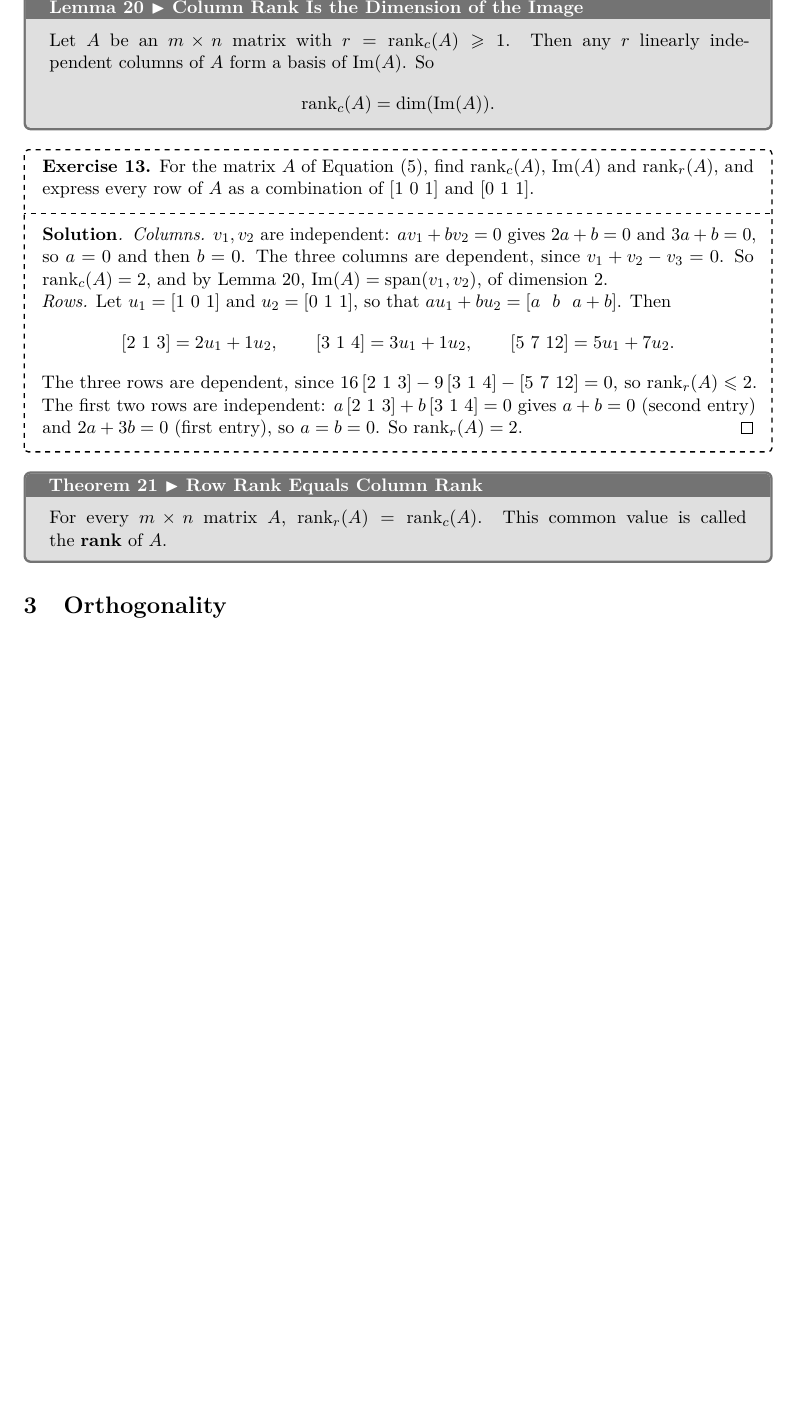
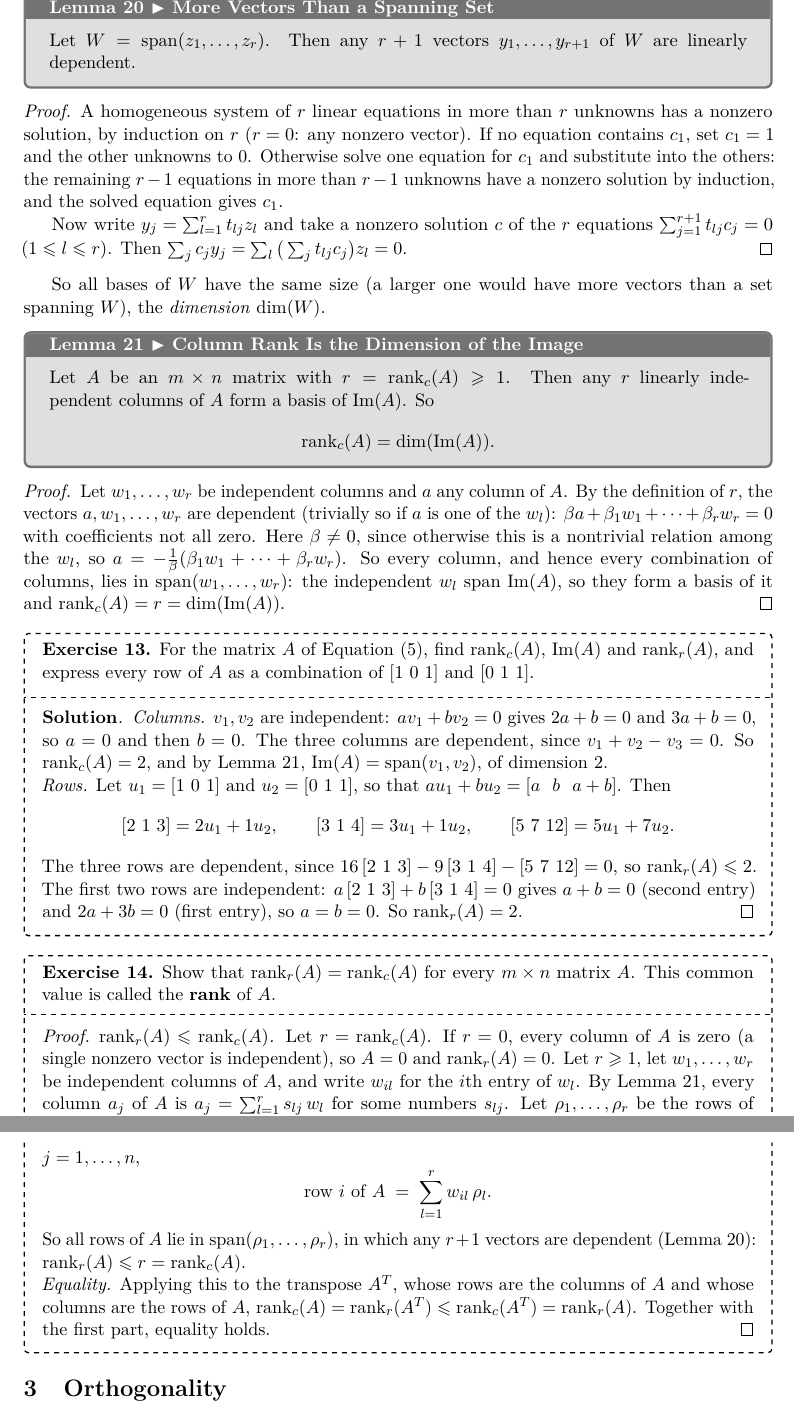
Before and after one commit to armaanamatya/qcclassnotes, a LaTeX document (scribes/main.tex, which reads scribes/tex/lecture_2026-09-17.tex, scribes/tex/lecture_2026-10-06.tex): part of page 27 of 52 before the commit and two parts of pages 27 and 28 of 52 after it, the two joined at a grey line, cut at the place of the change, the shorter picture padded with empty space. The pictures show the PDF file scribes/main.pdf that the author committed with the source.

Commit message:
Solve the row rank = column rank exercise and add G^k|h> to the Grover exercise

```diff
--- a/scribes/tex/lecture_2026-09-17.tex
+++ b/scribes/tex/lecture_2026-09-17.tex
@@ -32,18 +32,25 @@ is the \emph{column space} of $A$:
     linearly independent rows of $A$.
 \end{definition}
 
-% Commented out: this proof is not in the lecture notes.
-% A homogeneous system of $r$ linear equations in more than $r$ unknowns has a
-% nonzero solution, by induction on $r$ ($r = 0$: any nonzero vector). If no equation contains $c_1$,
-% set $c_1 = 1$ and the other unknowns to $0$. Otherwise solve one equation for $c_1$ and substitute into
-% the others: the remaining $r - 1$ equations in more than $r - 1$ unknowns have a nonzero solution by
-% induction, and the solved equation gives $c_1$.
-%
-% Hence, if $W = \operatorname{span}(z_1, \dots, z_r)$, any $r + 1$ vectors $y_1, \dots, y_{r+1}$ of $W$
-% are linearly dependent: write $y_j = \sum_{l=1}^{r} t_{lj} z_l$ and take a nonzero solution $c$ of the
-% $r$ equations $\sum_{j=1}^{r+1} t_{lj} c_j = 0$ ($1 \leq l \leq r$); then
-% $\sum_{j} c_j y_j = \sum_{l} \big(\sum_{j} t_{lj} c_j\big) z_l = 0$. So all bases of $W$ have the same
-% size (a larger one would have more vectors than a set spanning $W$), the \emph{dimension} $\dim(W)$.
+\begin{lemma}[More Vectors Than a Spanning Set]\label{lem:span-0917}
+    Let $W = \operatorname{span}(z_1, \dots, z_r)$. Then any $r + 1$ vectors $y_1, \dots, y_{r+1}$ of $W$
+    are linearly dependent.
+\end{lemma}
+
+\begin{proof}
+    A homogeneous system of $r$ linear equations in more than $r$ unknowns has a
+    nonzero solution, by induction on $r$ ($r = 0$: any nonzero vector). If no equation contains $c_1$,
+    set $c_1 = 1$ and the other unknowns to $0$. Otherwise solve one equation for $c_1$ and substitute into
+    the others: the remaining $r - 1$ equations in more than $r - 1$ unknowns have a nonzero solution by
+    induction, and the solved equation gives $c_1$.
+
+    Now write $y_j = \sum_{l=1}^{r} t_{lj} z_l$ and take a nonzero solution $c$ of the
+    $r$ equations $\sum_{j=1}^{r+1} t_{lj} c_j = 0$ ($1 \leq l \leq r$). Then
+    $\sum_{j} c_j y_j = \sum_{l} \big(\sum_{j} t_{lj} c_j\big) z_l = 0$.
+\end{proof}
+
+So all bases of $W$ have the same size (a larger one would have more vectors than a set spanning $W$),
+the \emph{dimension} $\dim(W)$.
 
 \begin{lemma}[Column Rank Is the Dimension of the Image]\label{lem:colbasis-0917}
     Let $A$ be an $m \times n$ matrix with $r = \operatorname{rank}_c(A) \geq 1$. Then any $r$ linearly
@@ -51,17 +58,16 @@ is the \emph{column space} of $A$:
     \[\operatorname{rank}_c(A) = \dim(\operatorname{Im}(A)).\]
 \end{lemma}
 
-% Commented out: this proof is not in the lecture notes.
-% \begin{proof}
-%     Let $w_1, \dots, w_r$ be independent columns and $a$ any column of $A$. By the definition of $r$,
-%     the vectors $a, w_1, \dots, w_r$ are dependent (trivially so if $a$ is one of the $w_l$):
-%     $\beta a + \beta_1 w_1 + \dots + \beta_r w_r = 0$ with coefficients not all zero. Here
-%     $\beta \neq 0$, since otherwise this is a nontrivial relation among the $w_l$, so
-%     $a = -\frac{1}{\beta}(\beta_1 w_1 + \dots + \beta_r w_r)$. So every column, and hence every
-%     combination of columns, lies in $\operatorname{span}(w_1, \dots, w_r)$: the independent $w_l$ span
-%     $\operatorname{Im}(A)$, so they form a basis of it and
-%     $\operatorname{rank}_c(A) = r = \dim(\operatorname{Im}(A))$.
-% \end{proof}
+\begin{proof}
+    Let $w_1, \dots, w_r$ be independent columns and $a$ any column of $A$. By the definition of $r$,
+    the vectors $a, w_1, \dots, w_r$ are dependent (trivially so if $a$ is one of the $w_l$):
+    $\beta a + \beta_1 w_1 + \dots + \beta_r w_r = 0$ with coefficients not all zero. Here
+    $\beta \neq 0$, since otherwise this is a nontrivial relation among the $w_l$, so
+    $a = -\frac{1}{\beta}(\beta_1 w_1 + \dots + \beta_r w_r)$. So every column, and hence every
+    combination of columns, lies in $\operatorname{span}(w_1, \dots, w_r)$: the independent $w_l$ span
+    $\operatorname{Im}(A)$, so they form a basis of it and
+    $\operatorname{rank}_c(A) = r = \dim(\operatorname{Im}(A))$.
+\end{proof}
 
 \begin{exercisebox}
 \begin{exercise}\label{ex:example-rank-0917}
@@ -86,9 +92,16 @@ is the \emph{column space} of $A$:
 \end{wsolution}
 \end{exercisebox}
 
-% Commented out: this proof is not in the lecture notes.
-% \begin{exercise}\label{ex:rank-equal-0917}
-%     Show that $\operatorname{rank}_r(A) = \operatorname{rank}_c(A)$ for every matrix $A$.
-% \end{exercise}
-%
-% The solution is \cref{thm:rank-equal-0917}.
+\begin{exercisebox}
+\begin{exercise}\label{ex:rank-equal-0917}\label{thm:rank-equal-0917}
+    Show that $\operatorname{rank}_r(A) = \operatorname{rank}_c(A)$ for every $m \times n$ matrix $A$. This
+    common value is called the \textbf{rank} of $A$.
+\end{exercise}
+\tcblower
+\begin{proof}
+    \emph{$\operatorname{rank}_r(A) \leq \operatorname{rank}_c(A)$.} Let
+    $r = \operatorname{rank}_c(A)$. If $r = 0$, every column of $A$ is zero (a single nonzero vector
+    is independent), so $A = 0$ and $\operatorname{rank}_r(A) = 0$. Let $r \geq 1$, let
+    $w_1, \dots, w_r$ be independent columns of $A$, and write $w_{il}$ for the $\nth{i}$ entry of
+    $w_l$. By \cref{lem:colbasis-0917}, every column $a_j$ of $A$ is
+    $a_j = \sum_{l=1}^{r} s_{lj} \, w_l$ for some numbers $s_{lj}$. Let $\rho_1, \dots, \rho_r$ be the
@@ -95,28 +111,12 @@ is the \emph{column space} of $A$:
+    So all rows of $A$ lie in $\operatorname{span}(\rho_1, \dots, \rho_r)$, in which any $r + 1$ vectors
+    are dependent (\cref{lem:span-0917}): $\operatorname{rank}_r(A) \leq r = \operatorname{rank}_c(A)$.
 
-\begin{theorem}[Row Rank Equals Column Rank]\label{thm:rank-equal-0917}
-    For every $m \times n$ matrix $A$, $\operatorname{rank}_r(A) = \operatorname{rank}_c(A)$. This common
-    value is called the \textbf{rank} of $A$.
-\end{theorem}
-
-% Commented out: this proof is not in the lecture notes.
-% \begin{proof}
-%     \emph{$\operatorname{rank}_r(A) \leq \operatorname{rank}_c(A)$.} Let
-%     $r = \operatorname{rank}_c(A)$. If $r = 0$, every column of $A$ is zero (a single nonzero vector
-%     is independent), so $A = 0$ and $\operatorname{rank}_r(A) = 0$. Let $r \geq 1$, let
-%     $w_1, \dots, w_r$ be independent columns of $A$, and write $w_{il}$ for the $\nth{i}$ entry of
-%     $w_l$. By \cref{lem:colbasis-0917}, every column $a_j$ of $A$ is
-%     $a_j = \sum_{l=1}^{r} s_{lj} \, w_l$ for some numbers $s_{lj}$. Let $\rho_1, \dots, \rho_r$ be the
-%     rows of the $r \times n$ matrix $S = (s_{lj})$. Entrywise, $a_{ij} = \sum_{l=1}^{r} w_{il} \, s_{lj}$;
-%     reading this for fixed $i$ and $j = 1, \dots, n$,
-%     \[\text{row $i$ of $A$} \;=\; \sum_{l=1}^{r} w_{il} \, \rho_l.\]
-%     So all rows of $A$ lie in $\operatorname{span}(\rho_1, \dots, \rho_r)$, in which any $r + 1$ vectors
-%     are dependent: $\operatorname{rank}_r(A) \leq r = \operatorname{rank}_c(A)$.
-%
-%     \emph{Equality.} Applying this to the transpose $A^{T}$, whose rows are the columns of $A$ and whose
-%     columns are the rows of $A$,
-%     $\operatorname{rank}_c(A) = \operatorname{rank}_r(A^{T}) \leq \operatorname{rank}_c(A^{T})
-%         = \operatorname{rank}_r(A)$. Together with the first part, equality holds.
-% \end{proof}
+    \emph{Equality.} Applying this to the transpose $A^{T}$, whose rows are the columns of $A$ and whose
+    columns are the rows of $A$,
+    $\operatorname{rank}_c(A) = \operatorname{rank}_r(A^{T}) \leq \operatorname{rank}_c(A^{T})
+        = \operatorname{rank}_r(A)$. Together with the first part, equality holds.
+\end{proof}
+\end{exercisebox}
 
 \section{Orthogonality}
 
--- a/scribes/tex/lecture_2026-10-06.tex
+++ b/scribes/tex/lecture_2026-10-06.tex
@@ -259,6 +260,11 @@ $\ket{B}$ towards $\ket{A}$.
     \[G\ket{h} = \sqrt{\frac{a}{N}}\left(3 - \frac{4a}{N}\right)\ket{A} + \sqrt{\frac{b}{N}}\left(1 - \frac{4a}{N}\right)\ket{B}.\]
     The state starts at the angle $\theta$ from $\ket{B}$ and the iteration adds $2\theta$
     (\cref{fig:rotation-1006}).
+
+    \emph{The state $G^k\ket{h}$.} The same computation with any angle $\beta$ in place of $\theta$ gives
+    $G\left(\sin\beta \ket{A} + \cos\beta \ket{B}\right) = \sin(\beta + 2\theta) \ket{A} + \cos(\beta + 2\theta) \ket{B}$.
+    So by induction on $k$, starting from the angle $\theta$ of $\ket{h}$,
+    \[G^k\ket{h} = \sin\left((2k+1)\theta\right) \ket{A} + \cos\left((2k+1)\theta\right) \ket{B}.\]
 \end{wsolution}
 \end{exercisebox}
 
```
Also changed, not shown: scribes/main.pdf, scribes/tex/lecture_2026-09-17.tex (3 more changed lines), scribes/tex/lecture_2026-10-06.tex (5 more changed lines).
